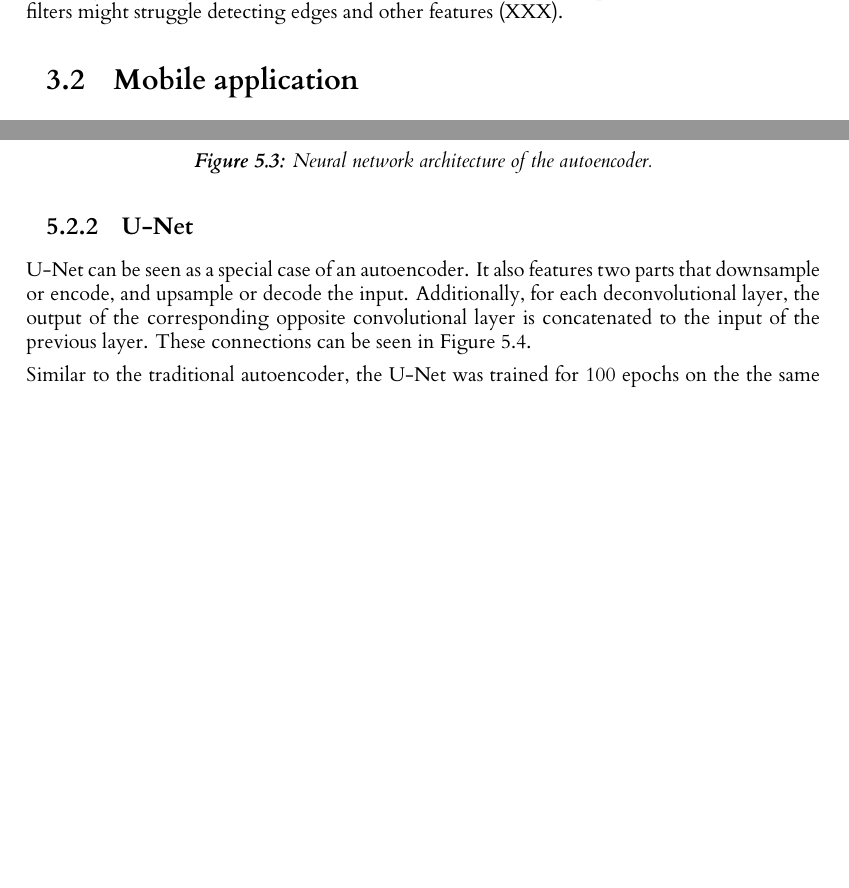
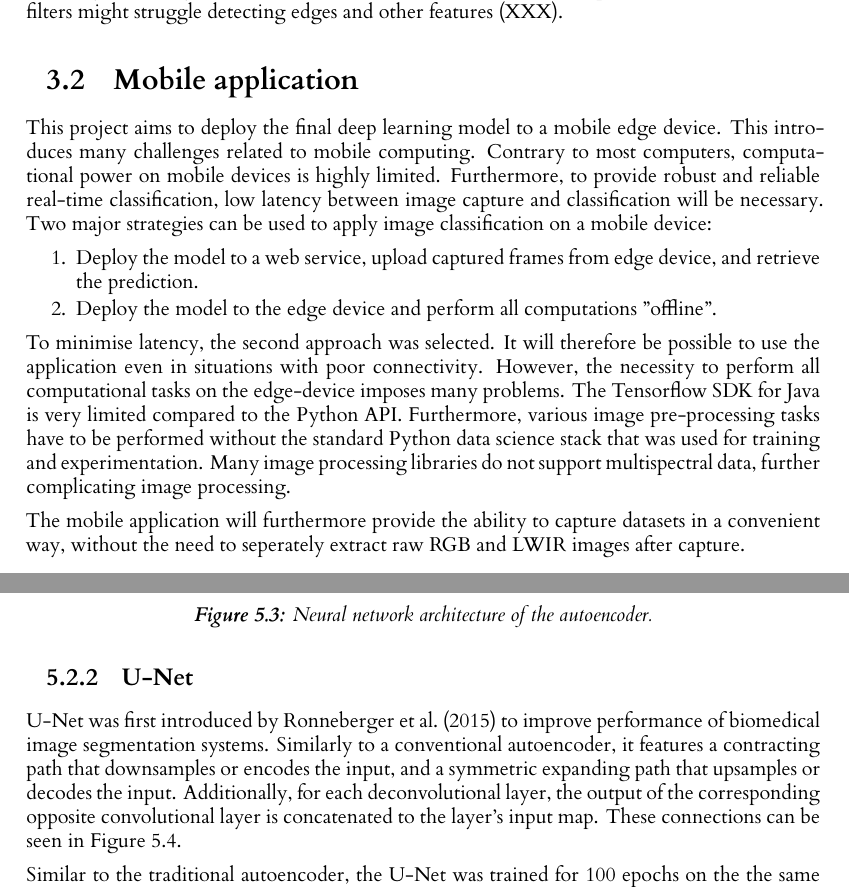
Before and after one commit to Lindronics/honours_project, a LaTeX thesis (dissertation/l4proj.tex): two parts of pages 10 and 16 of 22 before the commit and two parts of pages 11 and 17 of 24 after it, joined at a grey line, cut so that both start at the same text, the shorter picture padded with empty space. Compiled offline with XeLaTeX.

Commit message:
Dissertation section on mobile application

```diff
--- a/dissertation/l4proj.tex
+++ b/dissertation/l4proj.tex
@@ -201,6 +201,16 @@ Secondly, the vastly different resolutions of the sensors could cause problems,
 
 \section{Mobile application}
 
+This project aims to deploy the final deep learning model to a mobile edge device. This introduces many challenges related to mobile computing. Contrary to most computers, computational power on mobile devices is highly limited. Furthermore, to provide robust and reliable real-time classification, low latency between image capture and classification will be necessary. Two major strategies can be used to apply image classification on a mobile device:
+
+\begin{enumerate}
+  \item Deploy the model to a web service, upload captured frames from edge device, and retrieve the prediction.
+  \item Deploy the model to the edge device and perform all computations "offline".
+\end{enumerate}
+
+To minimise latency, the second approach was selected. It will therefore be possible to use the application even in situations with poor connectivity. However, the necessity to perform all computational tasks on the edge-device imposes many problems. The Tensorflow SDK for Java is very limited compared to the Python API. Furthermore, various image pre-processing tasks have to be performed without the standard Python data science stack that was used for training and experimentation. Many image processing libraries do not support multispectral data, further complicating image processing.
+
+The mobile application will furthermore provide the ability to capture datasets in a convenient way, without the need to seperately extract raw RGB and LWIR images after capture.
 
 
 %==================================================================================================================================
@@ -428,7 +437,7 @@ After successful training of the network, two images of ponies were retrieved fr
 
 \subsection{U-Net}
 
-U-Net can be seen as a special case of an autoencoder. It also features two parts that downsample or encode, and upsample or decode the input. Additionally, for each deconvolutional layer, the output of the corresponding opposite convolutional layer is concatenated to the input of the previous layer. These connections can be seen in Figure \ref{fig:unet_architecture}.
+U-Net was first introduced by \citet{ronneberger_u-net_2015} to improve performance of biomedical image segmentation systems. Similarly to a conventional autoencoder, it features a contracting path that downsamples or encodes the input, and a symmetric expanding path that upsamples or decodes the input. Additionally, for each deconvolutional layer, the output of the corresponding opposite convolutional layer is concatenated to the layer's input map. These connections can be seen in Figure \ref{fig:unet_architecture}.
 
 Similar to the traditional autoencoder, the U-Net was trained for 100 epochs on the the same dataset. Figure \ref{fig:autoencoder_pony} shows the output of the U-Net and compares it to the autoencoder output.
 
```
Also changed, not shown: dissertation/l4proj.tex (26 more changed lines).
